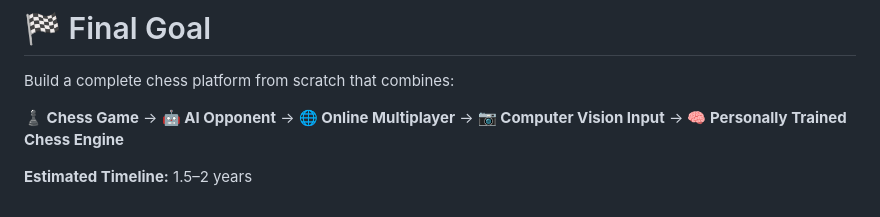
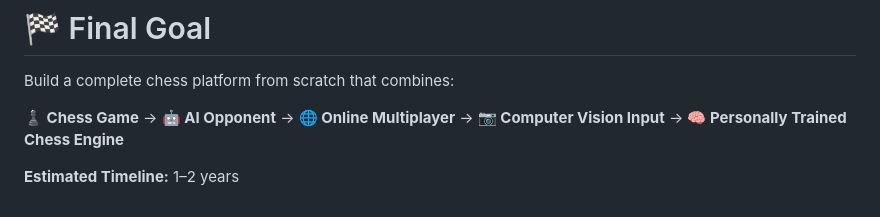
Before and after one commit to shoaibulhassan01/ChessEngine, a Markdown page: README.md, the part around the change. Drawn GitHub-style.

Commit message:
Update estimated timeline in README

```diff
--- a/README.md
+++ b/README.md
@@ -275,4 +275,4 @@ Build a complete chess platform from scratch that combines:
 → **📷 Computer Vision Input**
 → **🧠 Personally Trained Chess Engine**
 
-**Estimated Timeline:** 1.5–2 years
+**Estimated Timeline:** 1–2 years
```
